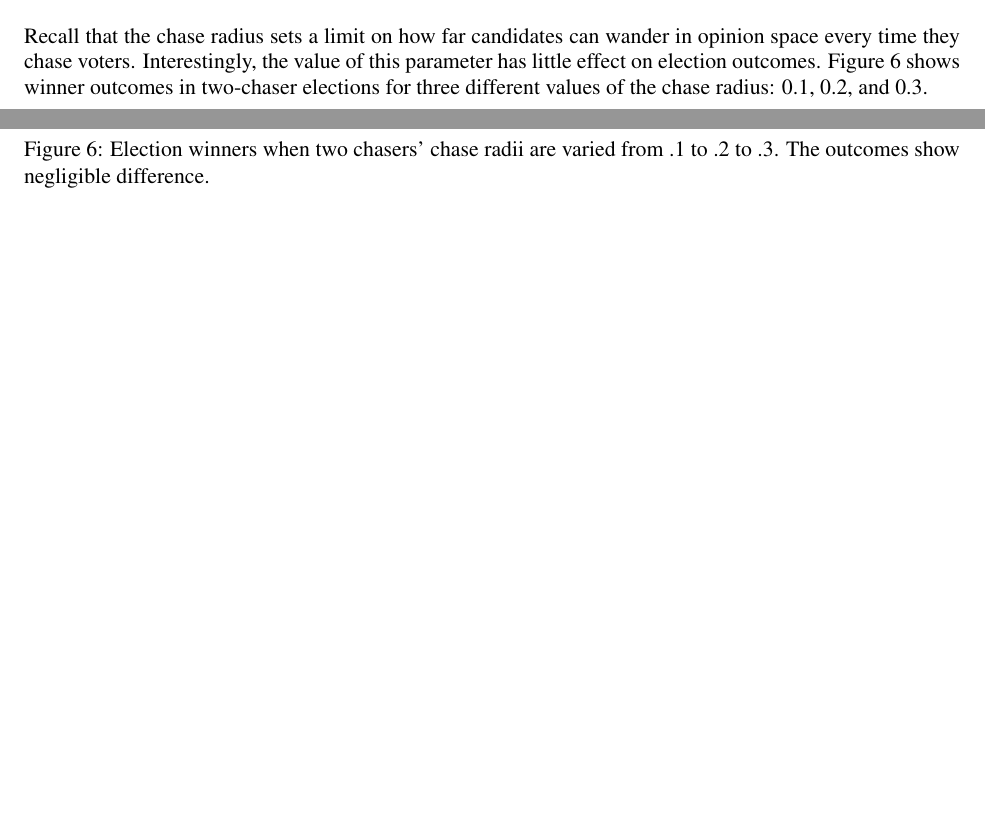
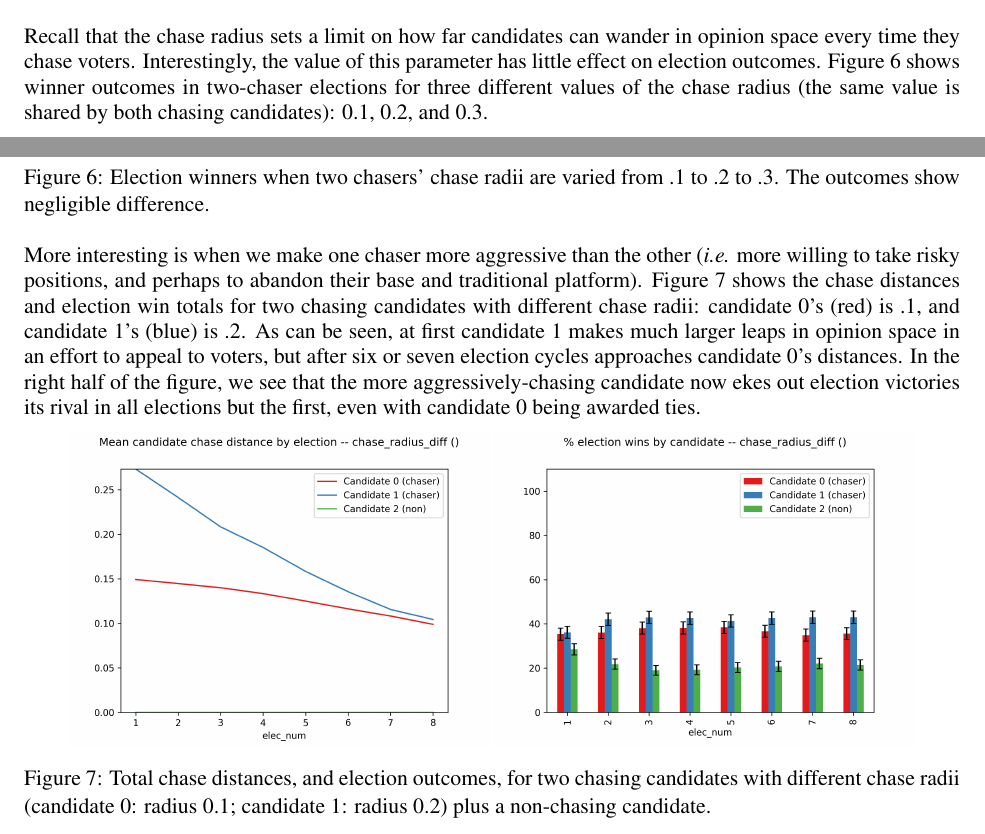
Before and after one commit to harmonyrose/3rd-Party-Problem, a LaTeX document (ANNSIM/scs23paper.tex, which reads ANNSIM/results.tex): two parts of pages 8 and 9 of 11 before the commit and two parts of pages 8 and 9 of 12 after it, joined at a grey line, cut so that both start at the same text, the shorter picture padded with empty space. Compiled offline with pdfLaTeX.

Commit message:
Add results on heterogeneous chase radii.

```diff
--- a/ANNSIM/results.tex
+++ b/ANNSIM/results.tex
@@ -107,7 +107,8 @@ Recall that the chase radius sets a limit on how far candidates can wander in
 opinion space every time they chase voters. Interestingly, the value of this
 parameter has little effect on election outcomes. Figure~\ref{chase_radius}
 shows winner outcomes in two-chaser elections for three different values of the
-chase radius: 0.1, 0.2, and 0.3.
+chase radius (the same value is shared by both chasing candidates): 0.1, 0.2,
+and 0.3.
 
 \begin{figure}[ht]
 \centering
@@ -117,6 +118,28 @@ chase radius: 0.1, 0.2, and 0.3.
 \caption{Election winners when two chasers' chase radii are varied from .1 to
 .2 to .3. The outcomes show negligible difference.}
 \label{chase_radius}
+\end{figure}
+
+More interesting is when we make one chaser more aggressive than the other
+(\textit{i.e.} more willing to take risky positions, and perhaps to abandon
+their base and traditional platform). Figure~\ref{diff_chase_radius} shows the
+chase distances and election win totals for two chasing candidates with
+different chase radii: candidate 0's (red) is .1, and candidate 1's (blue) is
+.2. As can be seen, at first candidate 1 makes much larger leaps in opinion
+space in an effort to appeal to voters, but after six or seven election cycles
+approaches candidate 0's distances. In the right half of the figure, we see
+that the more aggressively-chasing candidate now ekes out election victories
+its rival in all elections but the first, even with candidate 0 being awarded
+ties.
+
+\begin{figure}[ht]
+\centering
+\includegraphics[width=0.45\textwidth]{assets/diff_chase_radii_dists.png}
+\includegraphics[width=0.45\textwidth]{assets/diff_chase_radii_winners.png}
+\caption{Total chase distances, and election outcomes, for two chasing
+candidates with different chase radii (candidate 0: radius 0.1; candidate 1:
+radius 0.2) plus a non-chasing candidate.}
+\label{diff_chase_radius}
 \end{figure}
 
 % Question for us to figure out: why, if default voter alg, only one chaser
```
Also changed, not shown: ANNSIM/assets/diff_chase_radii_dists.png (added), ANNSIM/assets/diff_chase_radii_winners.png (added).
